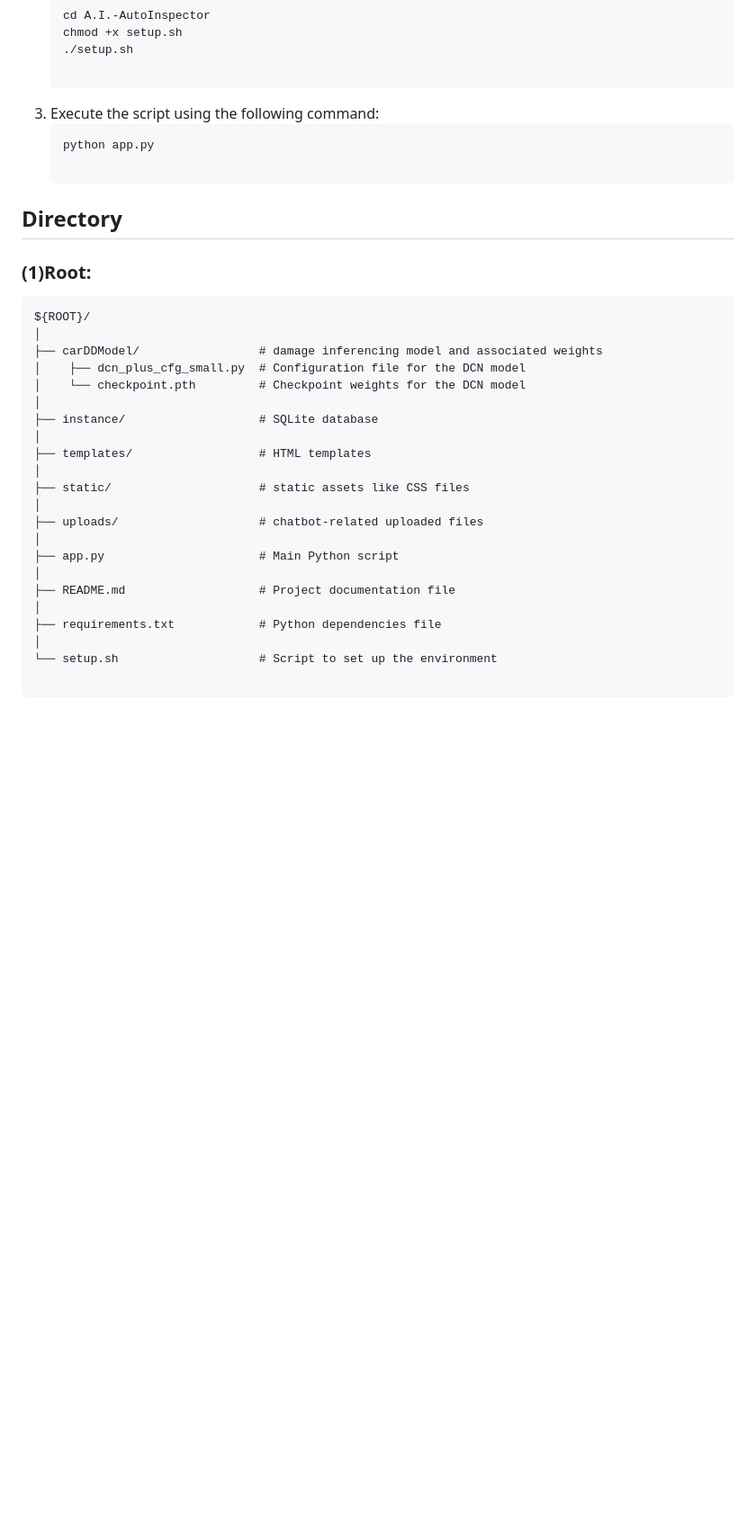
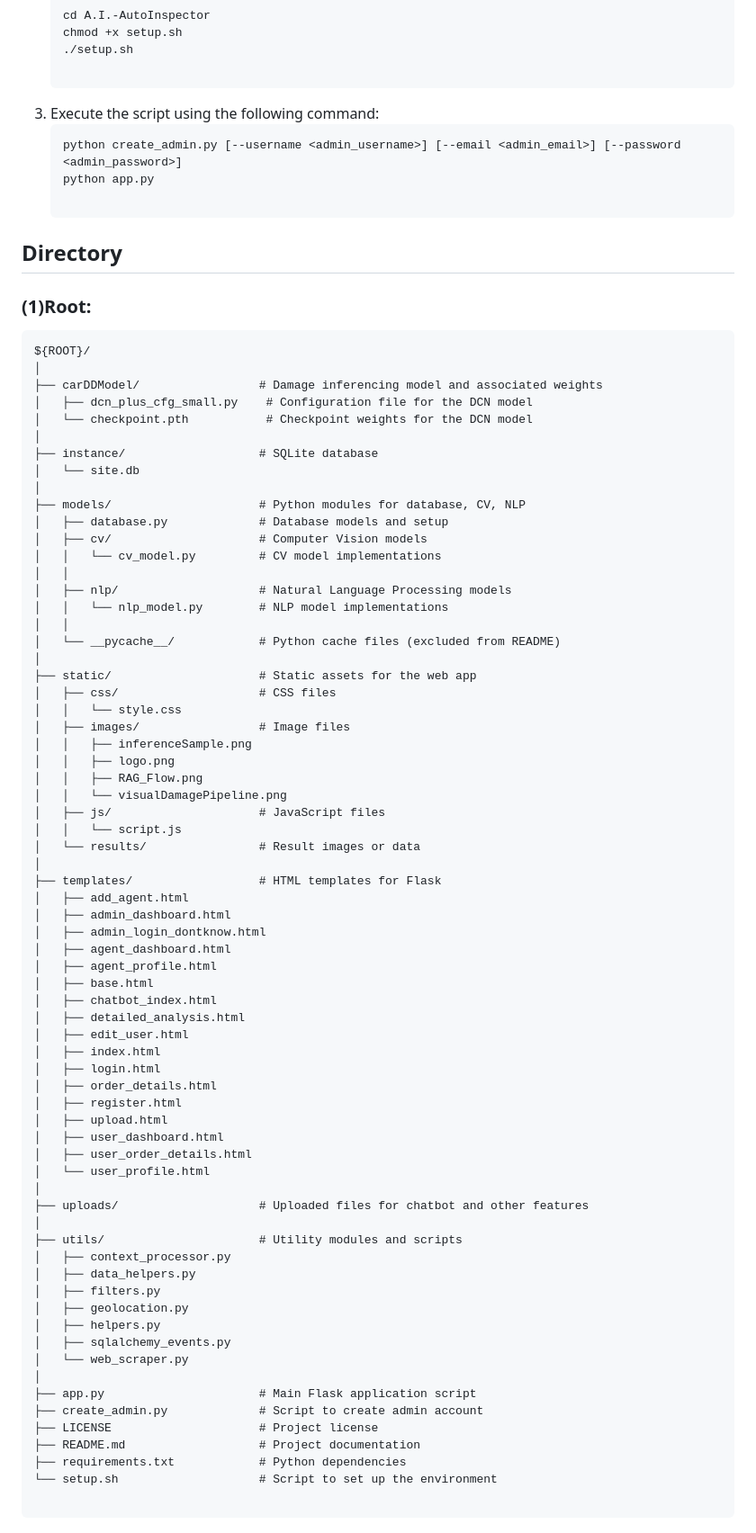
Before and after one commit to Divyeshpratap/A.I.-AutoInspector, a Markdown page: README.md, the part around one of its changes. Shown at 90% size. GitHub-like rendering; blank space fills up the shorter version.

````diff
--- a/README.md
+++ b/README.md
@@ -92,6 +93,7 @@ To set up the project, follow these steps:
 
 3. Execute the script using the following command:
    ```bash
+   python create_admin.py [--username <admin_username>] [--email <admin_email>] [--password <admin_password>]
    python app.py
 
 ## Directory
@@ -99,24 +101,70 @@ To set up the project, follow these steps:
 ```
 ${ROOT}/
 │
-├── carDDModel/                 # damage inferencing model and associated weights
-│    ├── dcn_plus_cfg_small.py  # Configuration file for the DCN model
-│    └── checkpoint.pth         # Checkpoint weights for the DCN model
+├── carDDModel/                 # Damage inferencing model and associated weights
+│   ├── dcn_plus_cfg_small.py    # Configuration file for the DCN model
+│   └── checkpoint.pth           # Checkpoint weights for the DCN model
 │
 ├── instance/                   # SQLite database
+│   └── site.db
 │
-├── templates/                  # HTML templates
+├── models/                     # Python modules for database, CV, NLP
+│   ├── database.py             # Database models and setup
+│   ├── cv/                     # Computer Vision models
+│   │   └── cv_model.py         # CV model implementations
+│   │
+│   ├── nlp/                    # Natural Language Processing models
+│   │   └── nlp_model.py        # NLP model implementations
+│   │
+│   └── __pycache__/            # Python cache files (excluded from README)
 │
-├── static/                     # static assets like CSS files
+├── static/                     # Static assets for the web app
+│   ├── css/                    # CSS files
+│   │   └── style.css
+│   ├── images/                 # Image files
+│   │   ├── inferenceSample.png
+│   │   ├── logo.png
+│   │   ├── RAG_Flow.png
+│   │   └── visualDamagePipeline.png
+│   ├── js/                     # JavaScript files
+│   │   └── script.js
+│   └── results/                # Result images or data
 │
-├── uploads/                    # chatbot-related uploaded files
+├── templates/                  # HTML templates for Flask
+│   ├── add_agent.html
+│   ├── admin_dashboard.html
+│   ├── admin_login_dontknow.html
+│   ├── agent_dashboard.html
+│   ├── agent_profile.html
+│   ├── base.html
+│   ├── chatbot_index.html
+│   ├── detailed_analysis.html
+│   ├── edit_user.html
+│   ├── index.html
+│   ├── login.html
+│   ├── order_details.html
+│   ├── register.html
+│   ├── upload.html
+│   ├── user_dashboard.html
+│   ├── user_order_details.html
+│   └── user_profile.html
 │
-├── app.py                      # Main Python script
+├── uploads/                    # Uploaded files for chatbot and other features
 │
-├── README.md                   # Project documentation file
+├── utils/                      # Utility modules and scripts
+│   ├── context_processor.py
+│   ├── data_helpers.py
+│   ├── filters.py
+│   ├── geolocation.py
+│   ├── helpers.py
+│   ├── sqlalchemy_events.py
+│   └── web_scraper.py
 │
-├── requirements.txt            # Python dependencies file
-│
+├── app.py                      # Main Flask application script
+├── create_admin.py             # Script to create admin account
+├── LICENSE                     # Project license
+├── README.md                   # Project documentation
+├── requirements.txt            # Python dependencies
 └── setup.sh                    # Script to set up the environment
 
 ```
````
Also changed, not shown: other parts of README.md (+2 -1 lines).
